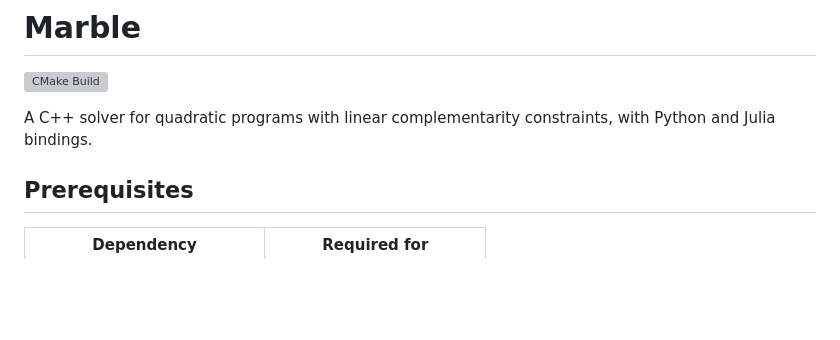
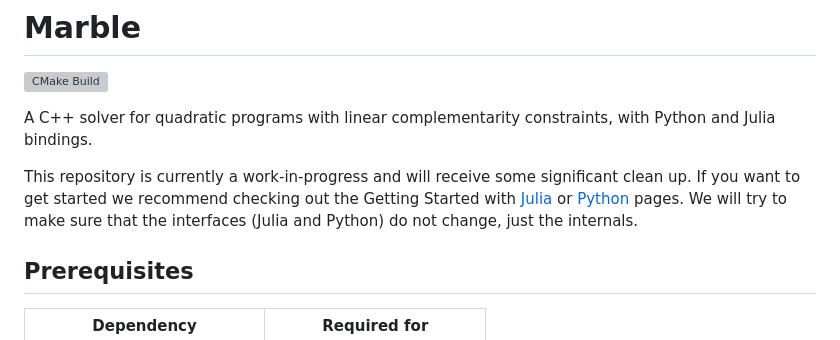
Before and after one commit to MarbleSolver/Marble, a Markdown page: README.md, the part around the change. Drawn GitHub-style; blank space fills up the shorter version; grey boxes are pictures that could not be loaded.

```diff
--- a/README.md
+++ b/README.md
@@ -2,6 +2,8 @@
 [![CMake Build](https://github.com/MarbleSolver/RCQP/actions/workflows/cmake-build.yml/badge.svg)](https://github.com/MarbleSolver/RCQP/actions/workflows/cmake-build.yml)
 
 A C++ solver for quadratic programs with linear complementarity constraints, with Python and Julia bindings.
+
+This repository is currently a work-in-progress and will receive some significant clean up. If you want to get started we recommend checking out the Getting Started with [Julia](https://roboticexplorationlab.org/Marble/getting_started/julia/) or [Python](https://roboticexplorationlab.org/Marble/getting_started/python/) pages. We will try to make sure that the interfaces (Julia and Python) do not change, just the internals.
 
 ## Prerequisites
 
```
